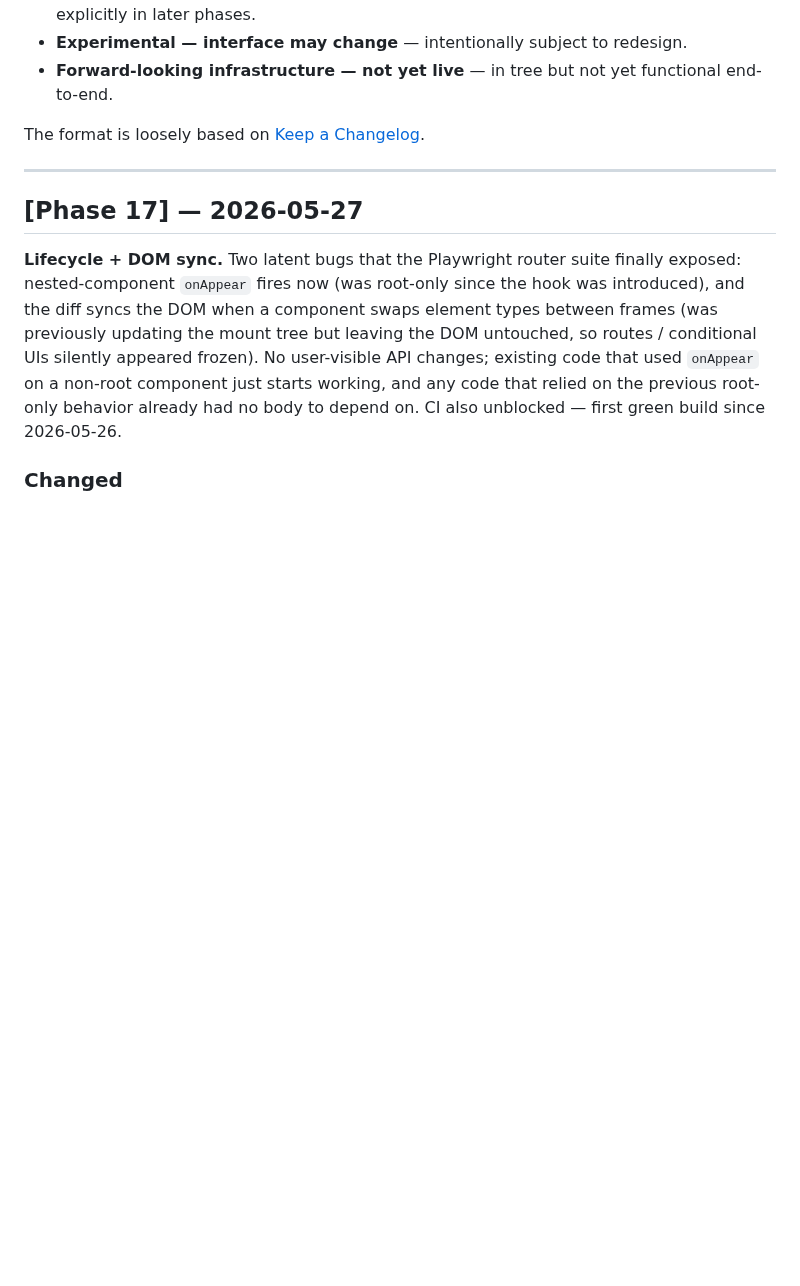
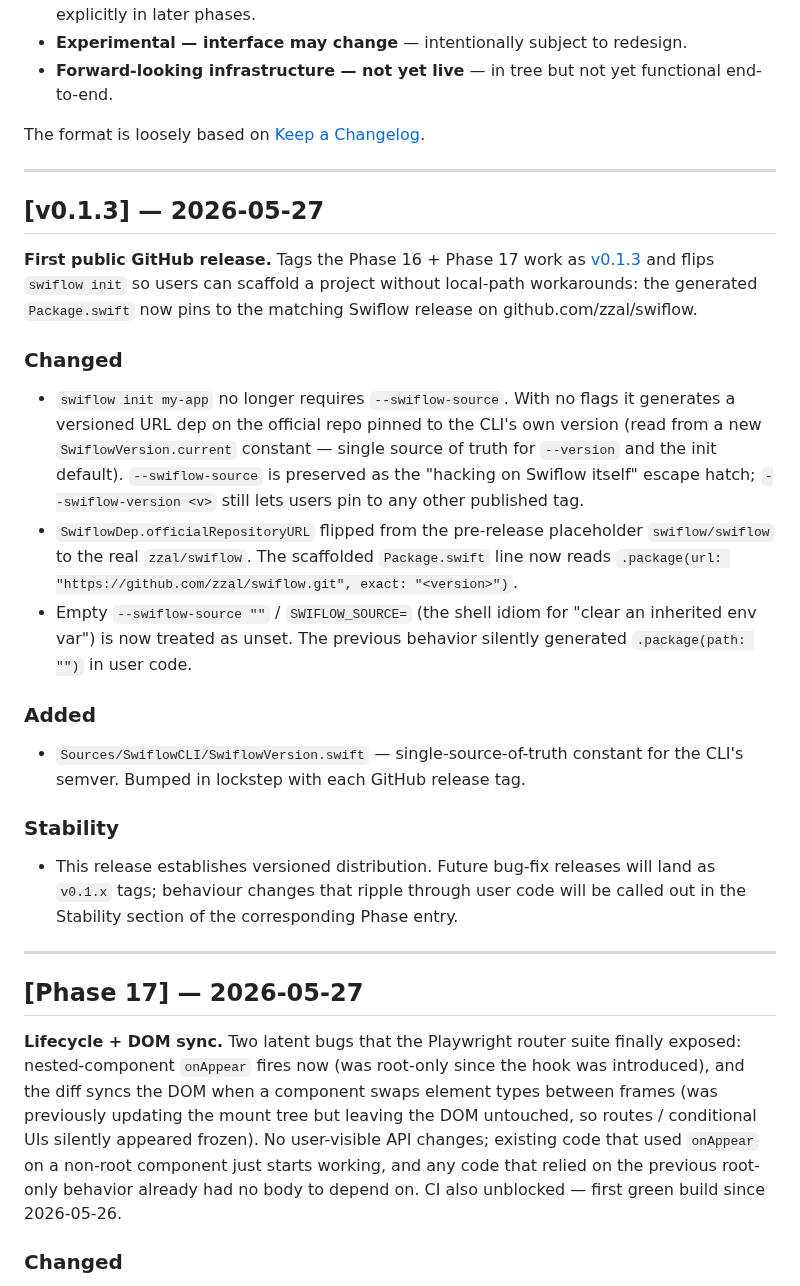
Before and after one commit to zzal/swiflow, a Markdown page: CHANGELOG.md, the part around the change. GitHub-like rendering; blank space fills up the shorter version.

Commit message:
docs(changelog): v0.1.3 release entry
Backfills the changelog with the release-prep work that landed in
94e52c5 plus the tag + GitHub release. New [v0.1.3] section sits
above [Phase 17] — Phase entries continue to track per-cycle bug
and feature work; versioned [v0.1.x] entries call out user-visible
distribution / packaging changes.

Co-Authored-By: Claude Opus 4.7 (1M context) <noreply@anthropic.com>

```diff
--- a/CHANGELOG.md
+++ b/CHANGELOG.md
@@ -13,6 +13,43 @@ for current use or is forward-looking infrastructure:
   functional end-to-end.
 
 The format is loosely based on [Keep a Changelog](https://keepachangelog.com).
+
+---
+
+## [v0.1.3] — 2026-05-27
+
+**First public GitHub release.** Tags the Phase 16 + Phase 17 work as
+[v0.1.3](https://github.com/zzal/swiflow/releases/tag/v0.1.3) and flips
+`swiflow init` so users can scaffold a project without local-path
+workarounds: the generated `Package.swift` now pins to the matching
+Swiflow release on github.com/zzal/swiflow.
+
+### Changed
+- `swiflow init my-app` no longer requires `--swiflow-source`. With no
+  flags it generates a versioned URL dep on the official repo pinned to
+  the CLI's own version (read from a new `SwiflowVersion.current`
+  constant — single source of truth for `--version` and the init
+  default). `--swiflow-source` is preserved as the "hacking on Swiflow
+  itself" escape hatch; `--swiflow-version <v>` still lets users pin
+  to any other published tag.
+- `SwiflowDep.officialRepositoryURL` flipped from the pre-release
+  placeholder `swiflow/swiflow` to the real `zzal/swiflow`. The
+  scaffolded `Package.swift` line now reads
+  `.package(url: "https://github.com/zzal/swiflow.git", exact: "<version>")`.
+- Empty `--swiflow-source ""` / `SWIFLOW_SOURCE=` (the shell idiom for
+  "clear an inherited env var") is now treated as unset. The previous
+  behavior silently generated `.package(path: "")` in user code.
+
+### Added
+- `Sources/SwiflowCLI/SwiflowVersion.swift` — single-source-of-truth
+  constant for the CLI's semver. Bumped in lockstep with each GitHub
+  release tag.
+
+### Stability
+- This release establishes versioned distribution. Future bug-fix
+  releases will land as `v0.1.x` tags; behaviour changes that ripple
+  through user code will be called out in the Stability section of the
+  corresponding Phase entry.
 
 ---
 
```
